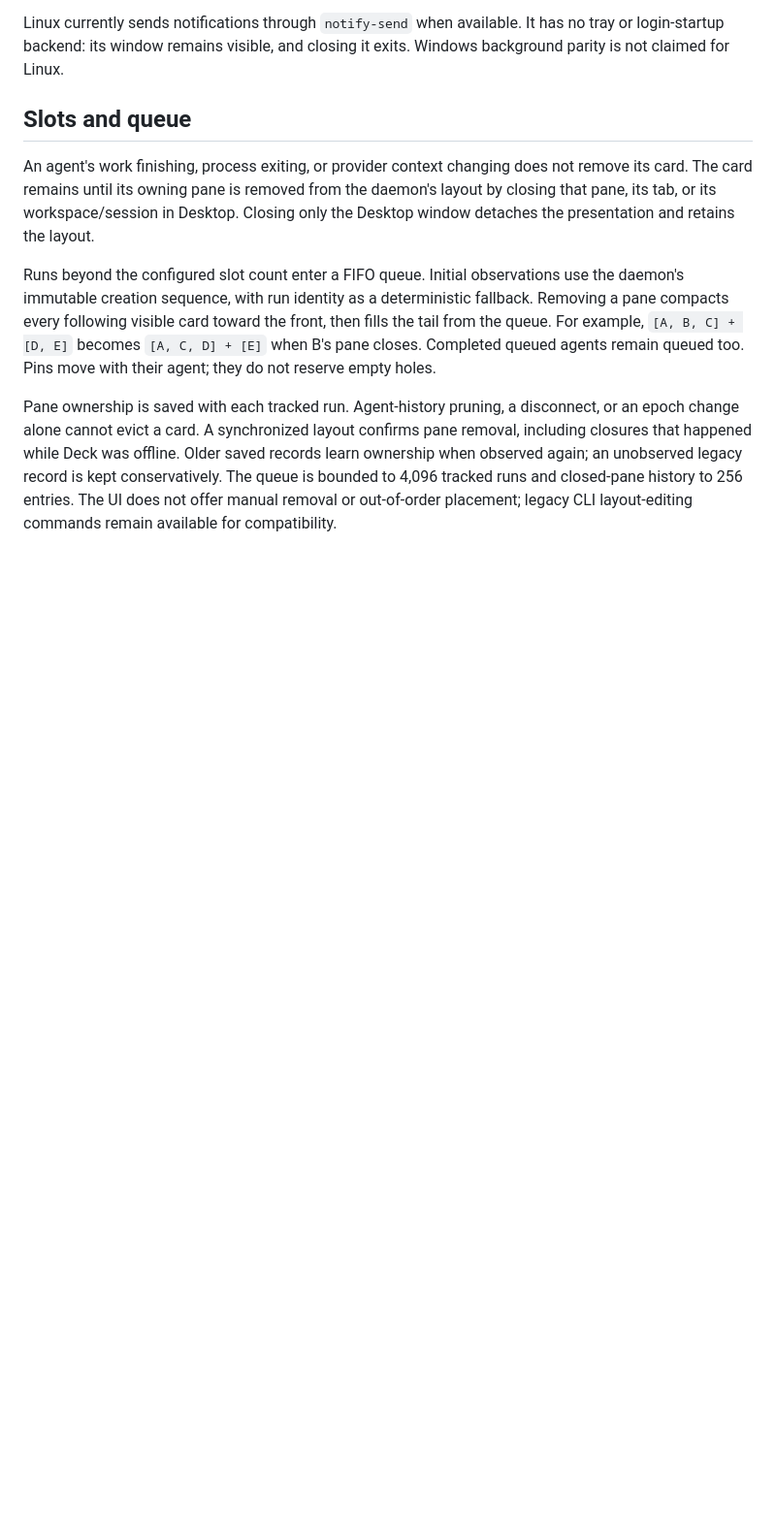
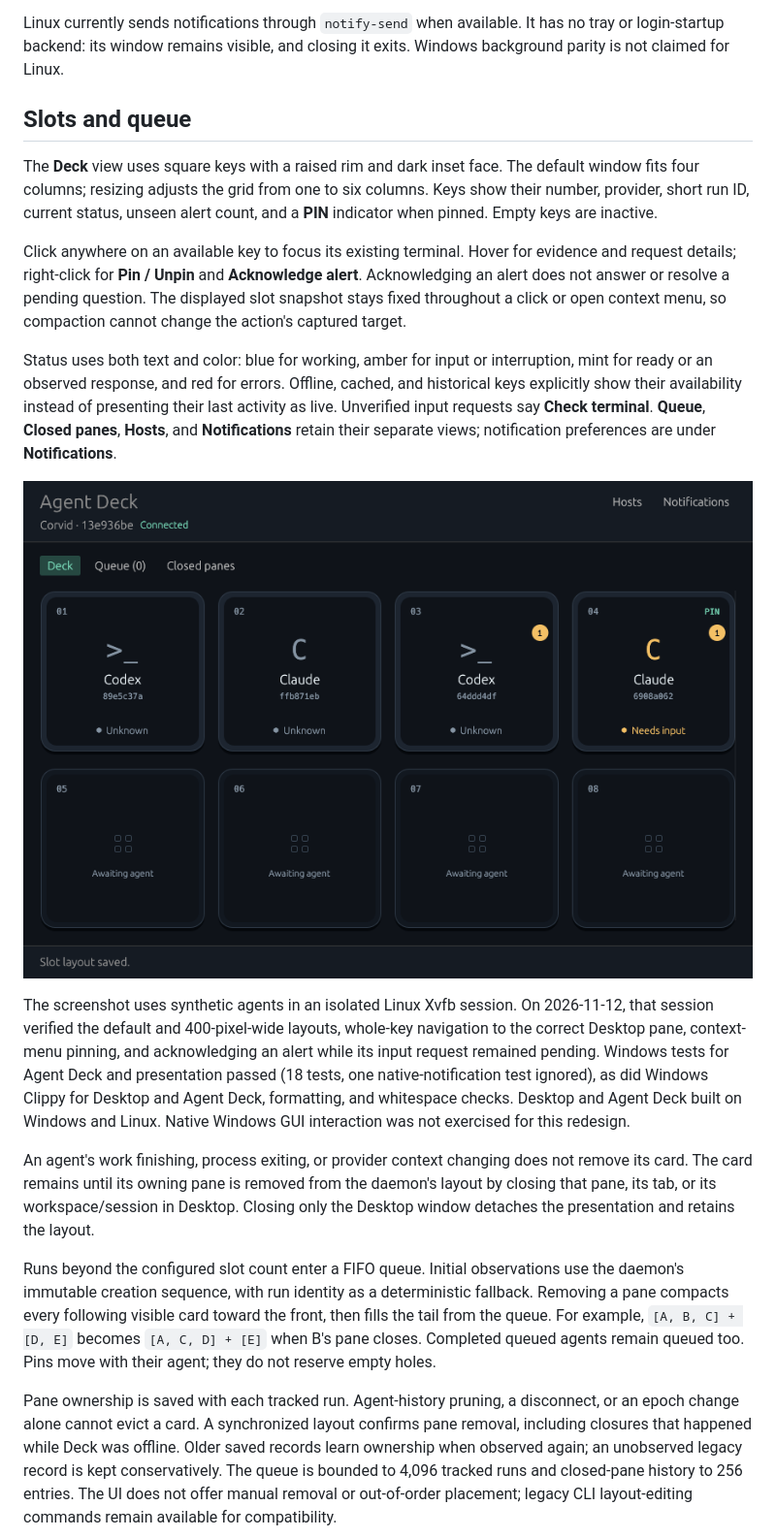
Before and after one commit to DosangGu/corvid, a Markdown page: docs/06_agent_deck.md, the part around the change. Shown at 97% size. Drawn GitHub-style; pictures changed too: docs/images/agent-deck/window.png (added); blank space fills up the shorter version.

Commit message:
feat: render Agent Deck as a responsive key grid

```diff
--- a/docs/06_agent_deck.md
+++ b/docs/06_agent_deck.md
@@ -64,6 +64,35 @@ no tray or login-startup backend: its window remains visible, and closing it exi
 Windows background parity is not claimed for Linux.
 
 ## Slots and queue
+
+The **Deck** view uses square keys with a raised rim and dark inset face. The
+default window fits four columns; resizing adjusts the grid from one to six
+columns. Keys show their number, provider, short run ID, current status, unseen
+alert count, and a **PIN** indicator when pinned. Empty keys are inactive.
+
+Click anywhere on an available key to focus its existing terminal. Hover for
+evidence and request details; right-click for **Pin / Unpin** and **Acknowledge
+alert**. Acknowledging an alert does not answer or resolve a pending question.
+The displayed slot snapshot stays fixed throughout a click or open context menu,
+so compaction cannot change the action's captured target.
+
+Status uses both text and color: blue for working, amber for input or interruption,
+mint for ready or an observed response, and red for errors. Offline, cached, and
+historical keys explicitly show their availability instead of presenting their
+last activity as live. Unverified input requests say **Check terminal**.
+**Queue**, **Closed panes**, **Hosts**, and **Notifications** retain their separate
+views; notification preferences are under **Notifications**.
+
+![Agent Deck with test agents and a pinned input request](images/agent-deck/window.png)
+
+The screenshot uses synthetic agents in an isolated Linux Xvfb session. On
+2026-11-12, that session verified the default and 400-pixel-wide layouts, whole-key
+navigation to the correct Desktop pane, context-menu pinning, and acknowledging
+an alert while its input request remained pending. Windows tests for Agent Deck
+and presentation passed (18 tests, one native-notification test ignored), as did
+Windows Clippy for Desktop and Agent Deck, formatting, and whitespace checks.
+Desktop and Agent Deck built on Windows and Linux. Native Windows GUI interaction
+was not exercised for this redesign.
 
 An agent's work finishing, process exiting, or provider context changing does not
 remove its card. The card remains until its owning pane is removed from the daemon's
```
Also changed, not shown: docs/04_companion.md (+4 -4 lines), 4 other files.
